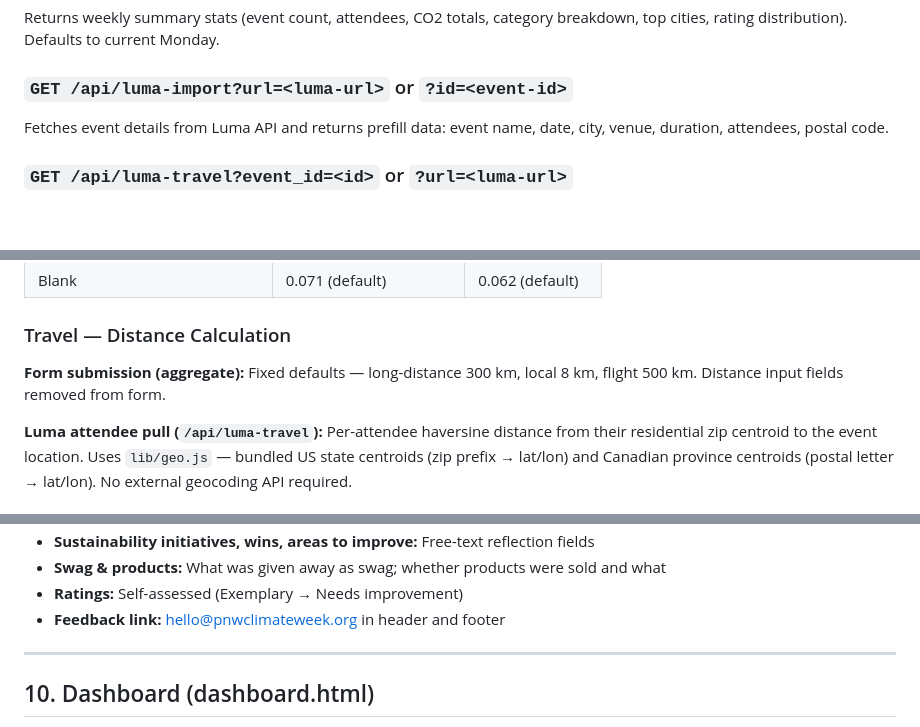
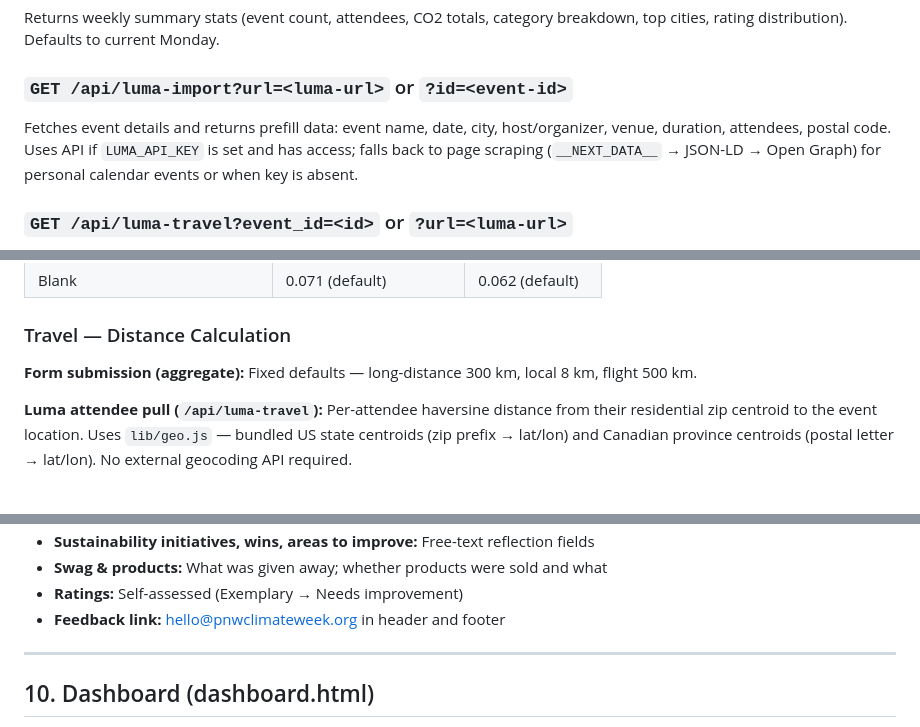
Before and after one commit to PNWClimateWeek/CarbonTracker2026, a Markdown page: PROJECT.md, 3 parts joined by grey strips. GitHub-like rendering; blank space fills up the shorter version.

```diff
--- a/PROJECT.md
+++ b/PROJECT.md
@@ -85,7 +89,7 @@ Returns aggregated summary, by-city breakdown, rating distribution, and full eve
 Returns weekly summary stats (event count, attendees, CO2 totals, category breakdown, top cities, rating distribution). Defaults to current Monday.
 
 ### `GET /api/luma-import?url=<luma-url>` or `?id=<event-id>`
-Fetches event details from Luma API and returns prefill data: event name, date, city, venue, duration, attendees, postal code.
+Fetches event details and returns prefill data: event name, date, city, host/organizer, venue, duration, attendees, postal code. Uses API if `LUMA_API_KEY` is set and has access; falls back to page scraping (`__NEXT_DATA__` → JSON-LD → Open Graph) for personal calendar events or when key is absent.
 
 ### `GET /api/luma-travel?event_id=<id>` or `?url=<luma-url>`
 Fetches all attendees from Luma, reads each person's zip code and travel mode from registration answers, calculates actual haversine distance from their zip to the event location, and returns total travel CO2e, average distances, mode breakdown, and region breakdown.
@@ -193,7 +197,7 @@ All trips assumed **round-trip** (distance × 2).
 
 ### Travel — Distance Calculation
 
-**Form submission (aggregate):** Fixed defaults — long-distance 300 km, local 8 km, flight 500 km. Distance input fields removed from form.
+**Form submission (aggregate):** Fixed defaults — long-distance 300 km, local 8 km, flight 500 km.
 
 **Luma attendee pull (`/api/luma-travel`):** Per-attendee haversine distance from their residential zip centroid to the event location. Uses `lib/geo.js` — bundled US state centroids (zip prefix → lat/lon) and Canadian province centroids (postal letter → lat/lon). No external geocoding API required.
 
@@ -276,5 +309,5 @@ Luma collects the following registration questions from every attendee:
 - **Sustainability initiatives, wins, areas to improve:** Free-text reflection fields
-- **Swag & products:** What was given away as swag; whether products were sold and what
+- **Swag & products:** What was given away; whether products were sold and what
 - **Ratings:** Self-assessed (Exemplary → Needs improvement)
 - **Feedback link:** hello@pnwclimateweek.org in header and footer
 
```
Also changed, not shown: other parts of PROJECT.md (+56 -23 lines).
